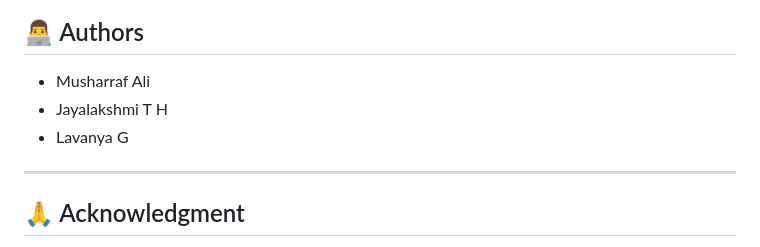
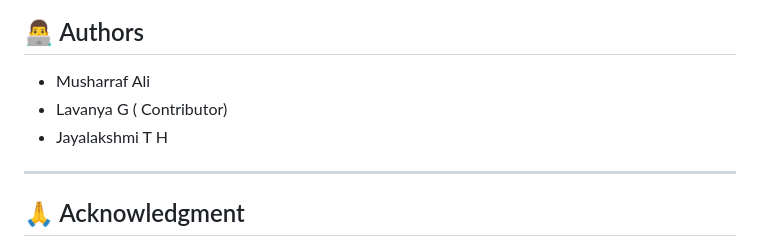
Before and after one commit to alimusharraf/AcadeScore, a Markdown page: README.md, the part around the change. Drawn GitHub-style.

Commit message:
Update authors section in README.md

```diff
--- a/README.md
+++ b/README.md
@@ -175,8 +175,8 @@ Users can download their performance data in CSV format for analysis.
 ## 👨‍💻 Authors
 
 * Musharraf Ali
+* Lavanya G ( Contributor)
 * Jayalakshmi T H
-* Lavanya G
 
 ---
 
```
